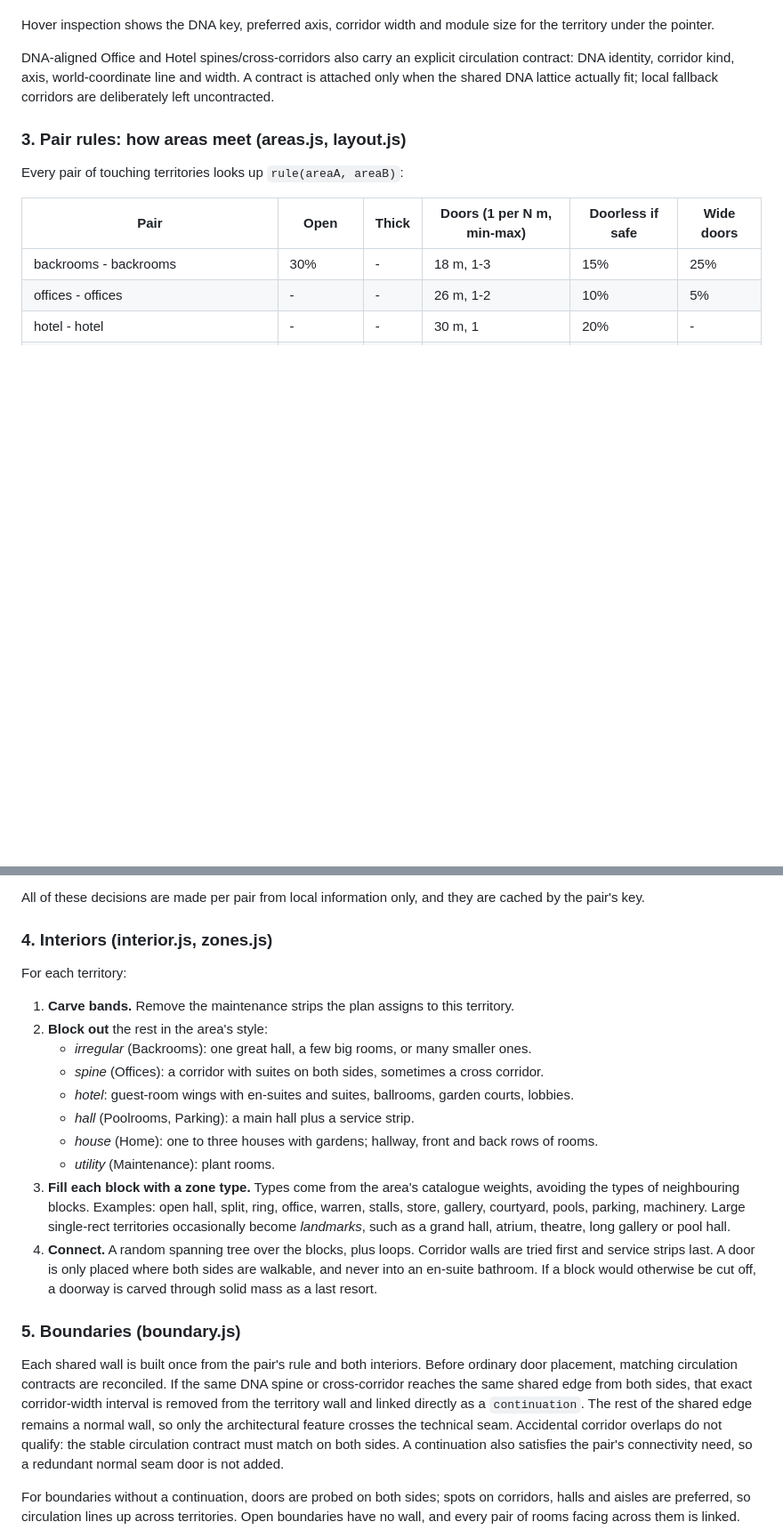
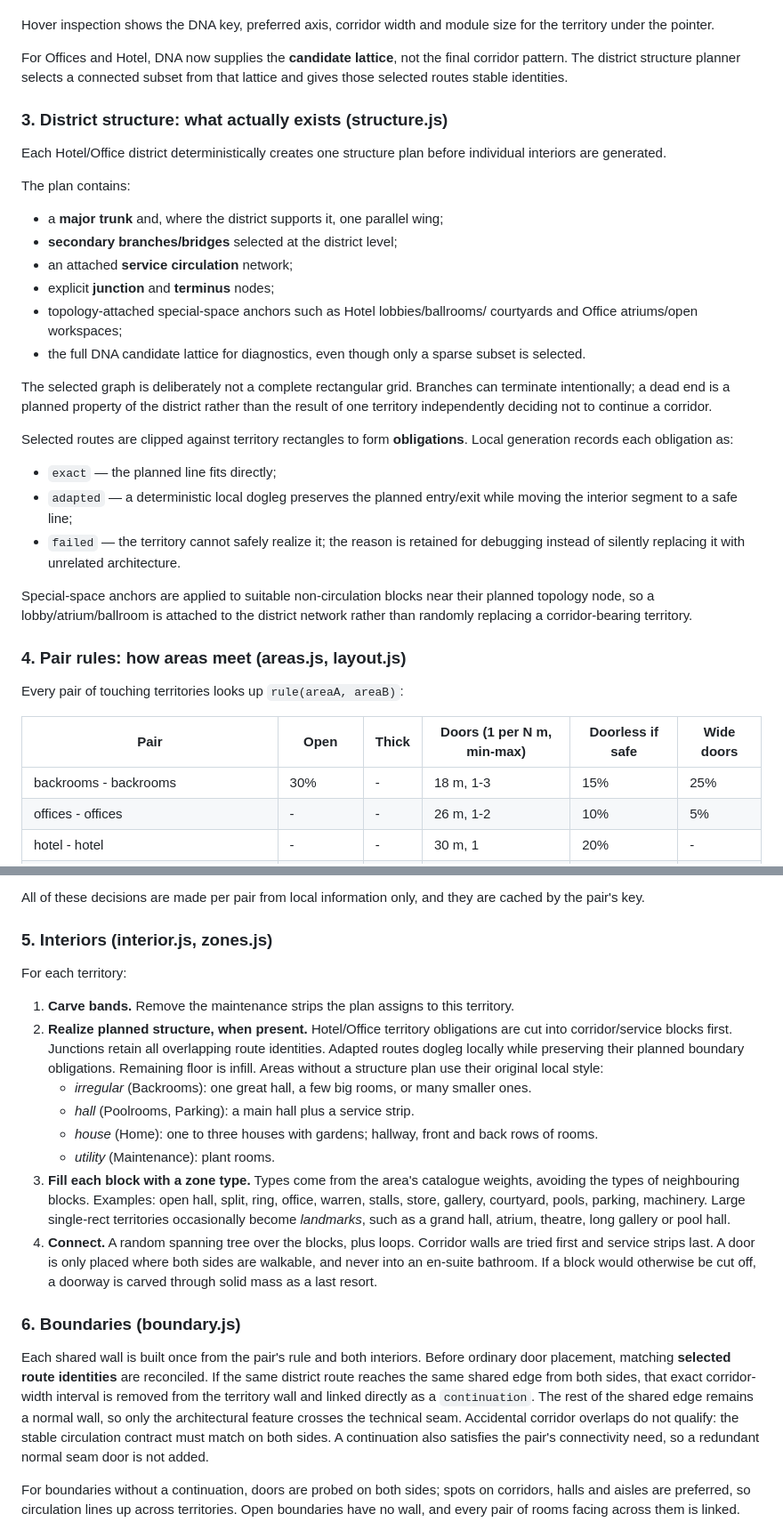
Before and after one commit to Zetic/Claude-Backrooms-Prototype-2, a Markdown page: README.md, 2 parts joined by grey strips. Shown at 89% size. Rendered like a GitHub page; blank space fills up the shorter version.

Commit message:
Document district structure planning and debugger

```diff
--- a/README.md
+++ b/README.md
@@ -89,12 +98,45 @@ language and a set of recurring circulation lines.
 Hover inspection shows the DNA key, preferred axis, corridor width and module
 size for the territory under the pointer.
 
-DNA-aligned Office and Hotel spines/cross-corridors also carry an explicit
-circulation contract: DNA identity, corridor kind, axis, world-coordinate line
-and width. A contract is attached only when the shared DNA lattice actually
-fit; local fallback corridors are deliberately left uncontracted.
+For Offices and Hotel, DNA now supplies the **candidate lattice**, not the
+final corridor pattern. The district structure planner selects a connected
+subset from that lattice and gives those selected routes stable identities.
 
-### 3. Pair rules: how areas meet (areas.js, layout.js)
+### 3. District structure: what actually exists (structure.js)
+
+Each Hotel/Office district deterministically creates one structure plan before
+individual interiors are generated.
+
+The plan contains:
+
+- a **major trunk** and, where the district supports it, one parallel wing;
+- **secondary branches/bridges** selected at the district level;
+- an attached **service circulation** network;
+- explicit **junction** and **terminus** nodes;
+- topology-attached special-space anchors such as Hotel lobbies/ballrooms/
+  courtyards and Office atriums/open workspaces;
+- the full DNA candidate lattice for diagnostics, even though only a sparse
+  subset is selected.
+
+The selected graph is deliberately not a complete rectangular grid. Branches
+can terminate intentionally; a dead end is a planned property of the district
+rather than the result of one territory independently deciding not to continue
+a corridor.
+
+Selected routes are clipped against territory rectangles to form
+**obligations**. Local generation records each obligation as:
+
+- `exact` — the planned line fits directly;
+- `adapted` — a deterministic local dogleg preserves the planned
+  entry/exit while moving the interior segment to a safe line;
+- `failed` — the territory cannot safely realize it; the reason is retained
+  for debugging instead of silently replacing it with unrelated architecture.
+
+Special-space anchors are applied to suitable non-circulation blocks near
+their planned topology node, so a lobby/atrium/ballroom is attached to the
+district network rather than randomly replacing a corridor-bearing territory.
+
+### 4. Pair rules: how areas meet (areas.js, layout.js)
 
 Every pair of touching territories looks up `rule(areaA, areaB)`:
 
@@ -129,19 +171,19 @@ Every pair of touching territories looks up `rule(areaA, areaB)`:
 All of these decisions are made per pair from local information only, and they
 are cached by the pair's key.
 
-### 4. Interiors (interior.js, zones.js)
+### 5. Interiors (interior.js, zones.js)
 
 For each territory:
 
 1. **Carve bands.** Remove the maintenance strips the plan assigns to this
    territory.
-2. **Block out** the rest in the area's style:
+2. **Realize planned structure, when present.** Hotel/Office territory
+   obligations are cut into corridor/service blocks first. Junctions retain
+   all overlapping route identities. Adapted routes dogleg locally while
+   preserving their planned boundary obligations. Remaining floor is infill.
+   Areas without a structure plan use their original local style:
    - *irregular* (Backrooms): one great hall, a few big rooms, or many
      smaller ones.
-   - *spine* (Offices): a corridor with suites on both sides, sometimes a
-     cross corridor.
-   - *hotel*: guest-room wings with en-suites and suites, ballrooms, garden
-     courts, lobbies.
    - *hall* (Poolrooms, Parking): a main hall plus a service strip.
    - *house* (Home): one to three houses with gardens; hallway, front and
      back rows of rooms.
@@ -157,13 +199,13 @@ For each territory:
    would otherwise be cut off, a doorway is carved through solid mass as a
    last resort.
 
-### 5. Boundaries (boundary.js)
+### 6. Boundaries (boundary.js)
 
 Each shared wall is built once from the pair's rule and both interiors. Before
-ordinary door placement, matching circulation contracts are reconciled. If the
-same DNA spine or cross-corridor reaches the same shared edge from both sides,
-that exact corridor-width interval is removed from the territory wall and
-linked directly as a `continuation`. The rest of the shared edge remains a
+ordinary door placement, matching **selected route identities** are reconciled.
+If the same district route reaches the same shared edge from both sides, that
+exact corridor-width interval is removed from the territory wall and linked
+directly as a `continuation`. The rest of the shared edge remains a
 normal wall, so only the architectural feature crosses the technical seam.
 Accidental corridor overlaps do not qualify: the stable circulation contract
 must match on both sides. A continuation also satisfies the pair's connectivity
```
Also changed, not shown: other parts of README.md (+55 -13 lines).
